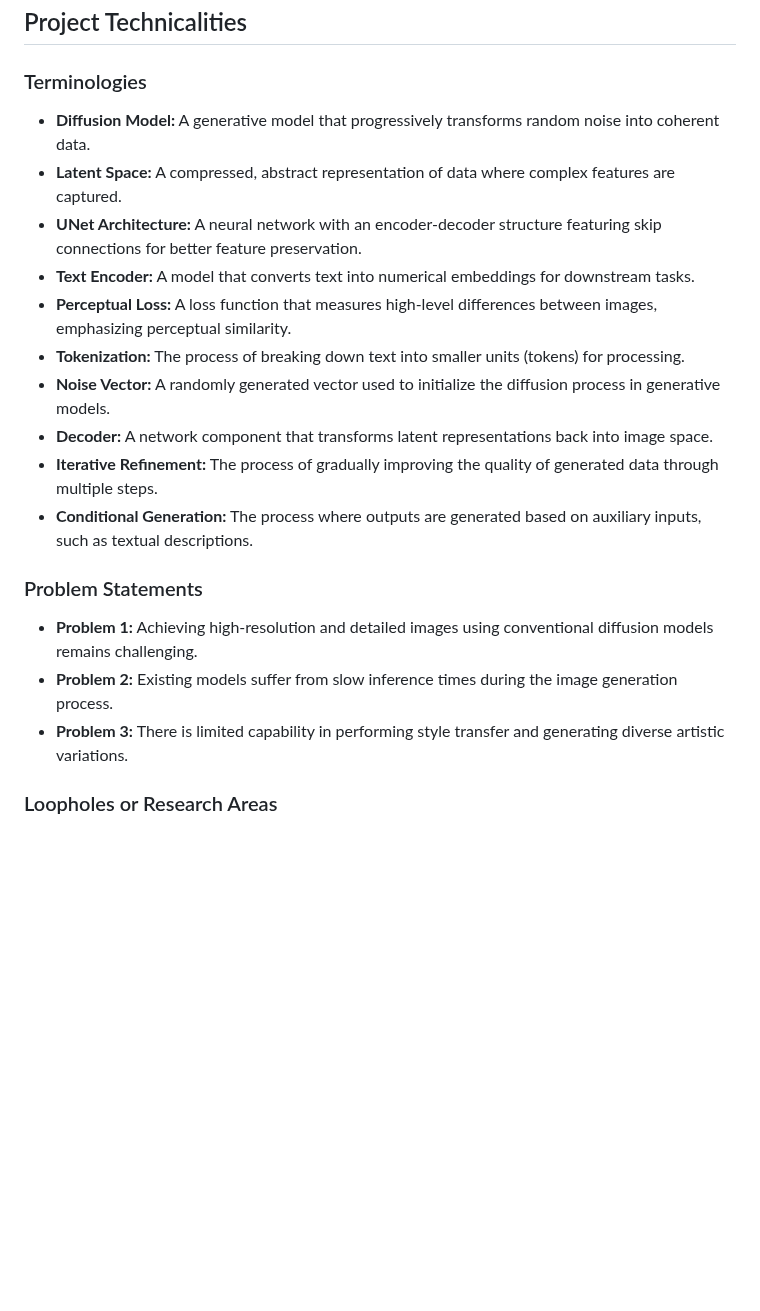
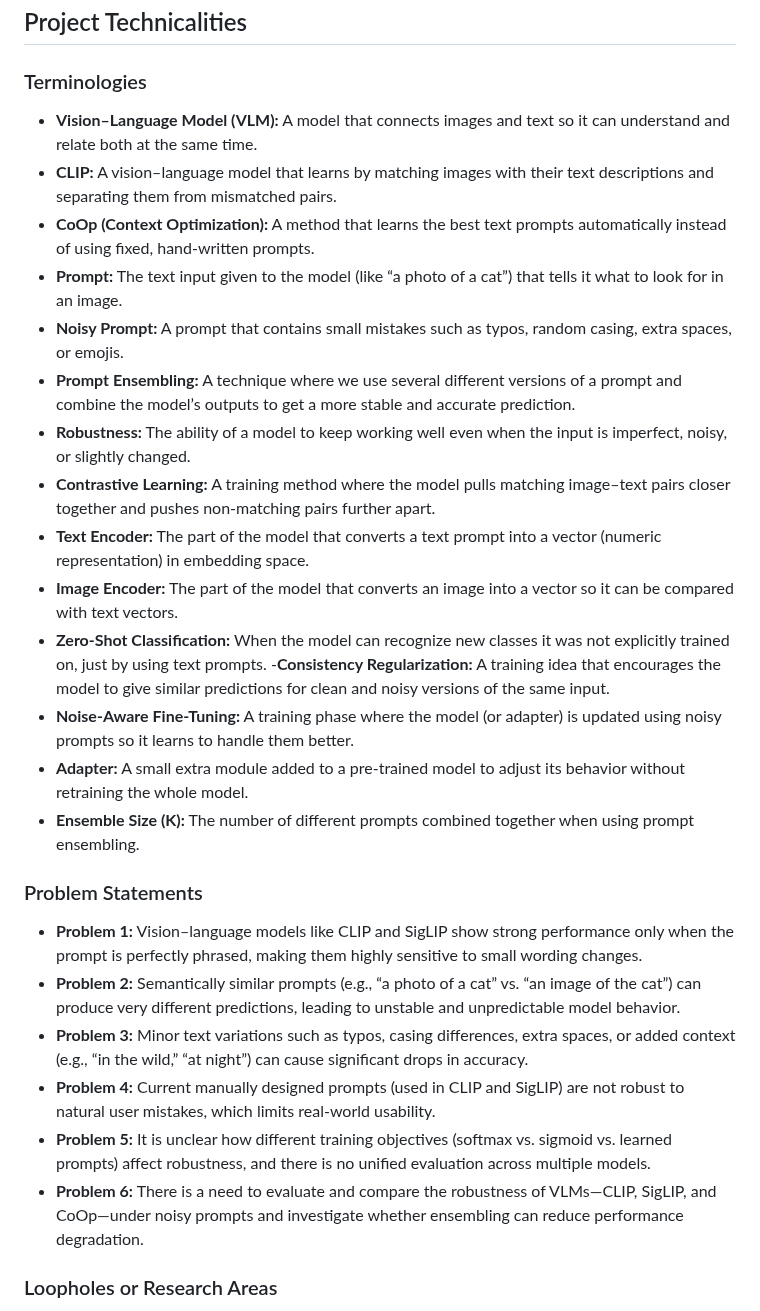
Before and after one commit to BRAIN-Lab-AI/Robustness-to-Prompt-Variations-in-VLMs-Evaluating-Noisy-Prompts-with-Ensembling-Strategies, a Markdown page: README.md, the part around the change. Rendered like a GitHub page; blank space fills up the shorter version.

```diff
--- a/README.md
+++ b/README.md
@@ -84,21 +84,31 @@ Thus, the main objective of this project is, first, to **reproduce baseline perf
 ## Project Technicalities
 
 ### Terminologies
-- **Diffusion Model:** A generative model that progressively transforms random noise into coherent data.
-- **Latent Space:** A compressed, abstract representation of data where complex features are captured.
-- **UNet Architecture:** A neural network with an encoder-decoder structure featuring skip connections for better feature preservation.
-- **Text Encoder:** A model that converts text into numerical embeddings for downstream tasks.
-- **Perceptual Loss:** A loss function that measures high-level differences between images, emphasizing perceptual similarity.
-- **Tokenization:** The process of breaking down text into smaller units (tokens) for processing.
-- **Noise Vector:** A randomly generated vector used to initialize the diffusion process in generative models.
-- **Decoder:** A network component that transforms latent representations back into image space.
-- **Iterative Refinement:** The process of gradually improving the quality of generated data through multiple steps.
-- **Conditional Generation:** The process where outputs are generated based on auxiliary inputs, such as textual descriptions.
+- **Vision–Language Model (VLM):** A model that connects images and text so it can understand and relate both at the same time.
+- **CLIP:** A vision–language model that learns by matching images with their text descriptions and separating them from mismatched pairs.
+- **CoOp (Context Optimization):** A method that learns the best text prompts automatically instead of using fixed, hand-written prompts.
+- **Prompt:** The text input given to the model (like “a photo of a cat”) that tells it what to look for in an image.
+- **Noisy Prompt:** A prompt that contains small mistakes such as typos, random casing, extra spaces, or emojis.
+- **Prompt Ensembling:** A technique where we use several different versions of a prompt and combine the model’s outputs to get a more stable and accurate prediction.
+- **Robustness:** The ability of a model to keep working well even when the input is imperfect, noisy, or slightly changed.
+- **Contrastive Learning:** A training method where the model pulls matching image–text pairs closer together and pushes non-matching pairs further apart.
+- **Text Encoder:** The part of the model that converts a text prompt into a vector (numeric representation) in embedding space.
+- **Image Encoder:** The part of the model that converts an image into a vector so it can be compared with text vectors.
+- **Zero-Shot Classification:** When the model can recognize new classes it was not explicitly trained on, just by using text prompts.
+-**Consistency Regularization:** A training idea that encourages the model to give similar predictions for clean and noisy versions of the same input.
+- **Noise-Aware Fine-Tuning:** A training phase where the model (or adapter) is updated using noisy prompts so it learns to handle them better.
+- **Adapter:** A small extra module added to a pre-trained model to adjust its behavior without retraining the whole model.
+- **Ensemble Size (K):** The number of different prompts combined together when using prompt ensembling.
+
 
 ### Problem Statements
-- **Problem 1:** Achieving high-resolution and detailed images using conventional diffusion models remains challenging.
-- **Problem 2:** Existing models suffer from slow inference times during the image generation process.
-- **Problem 3:** There is limited capability in performing style transfer and generating diverse artistic variations.
+- **Problem 1:** Vision–language models like CLIP and SigLIP show strong performance only when the prompt is perfectly phrased, making them highly sensitive to small wording changes.
+- **Problem 2:** Semantically similar prompts (e.g., “a photo of a cat” vs. “an image of the cat”) can produce very different predictions, leading to unstable and unpredictable model behavior.
+- **Problem 3:** Minor text variations such as typos, casing differences, extra spaces, or added context (e.g., “in the wild,” “at night”) can cause significant drops in accuracy.
+- **Problem 4:** Current manually designed prompts (used in CLIP and SigLIP) are not robust to natural user mistakes, which limits real-world usability.
+- **Problem 5:** It is unclear how different training objectives (softmax vs. sigmoid vs. learned prompts) affect robustness, and there is no unified evaluation across multiple models.
+- **Problem 6:** There is a need to evaluate and compare the robustness of VLMs—CLIP, SigLIP, and CoOp—under noisy prompts and investigate whether ensembling can reduce performance degradation.
+
 
 ### Loopholes or Research Areas
 - **Evaluation Metrics:** Lack of robust metrics to effectively assess the quality of generated images.
```
